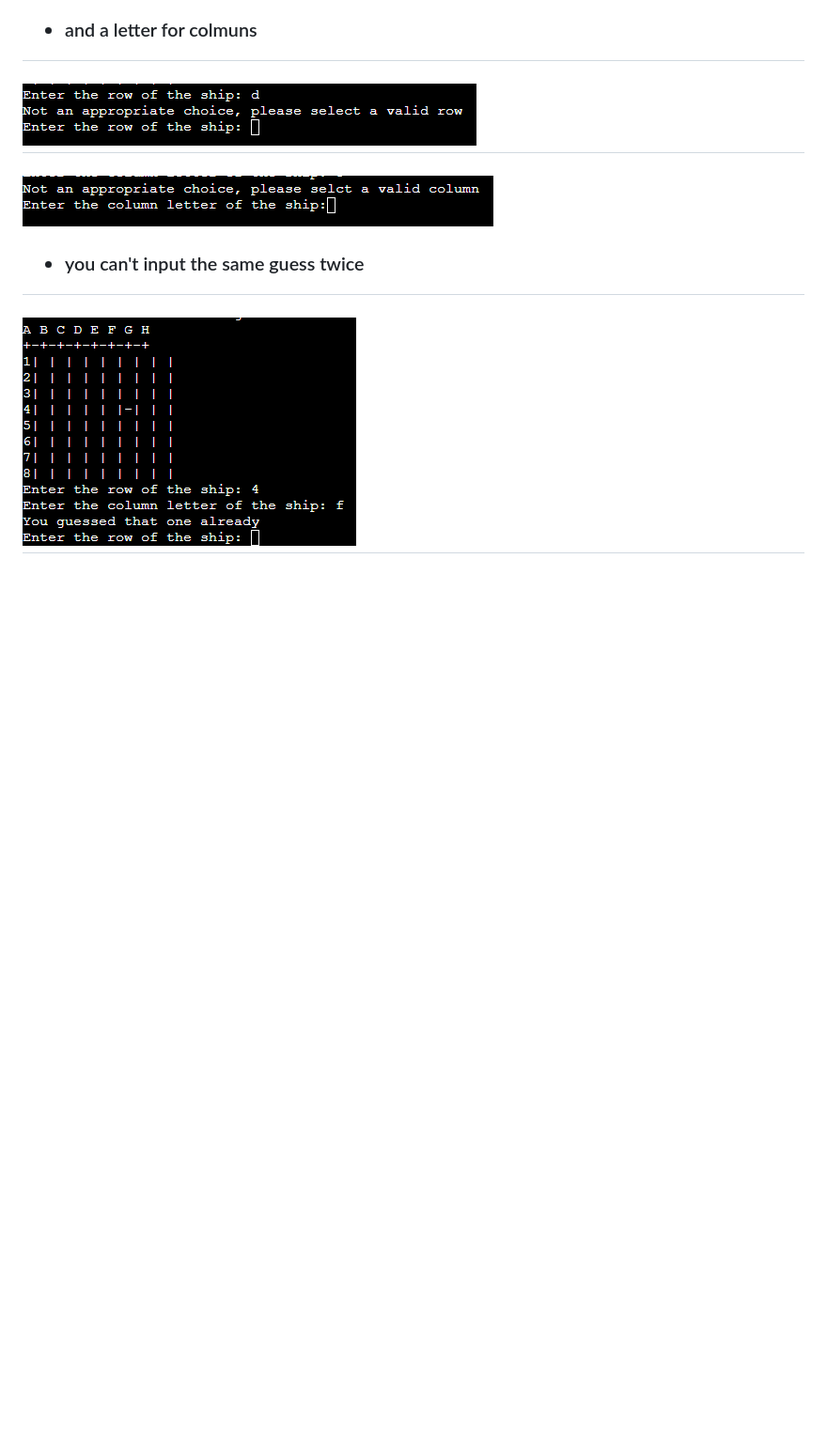
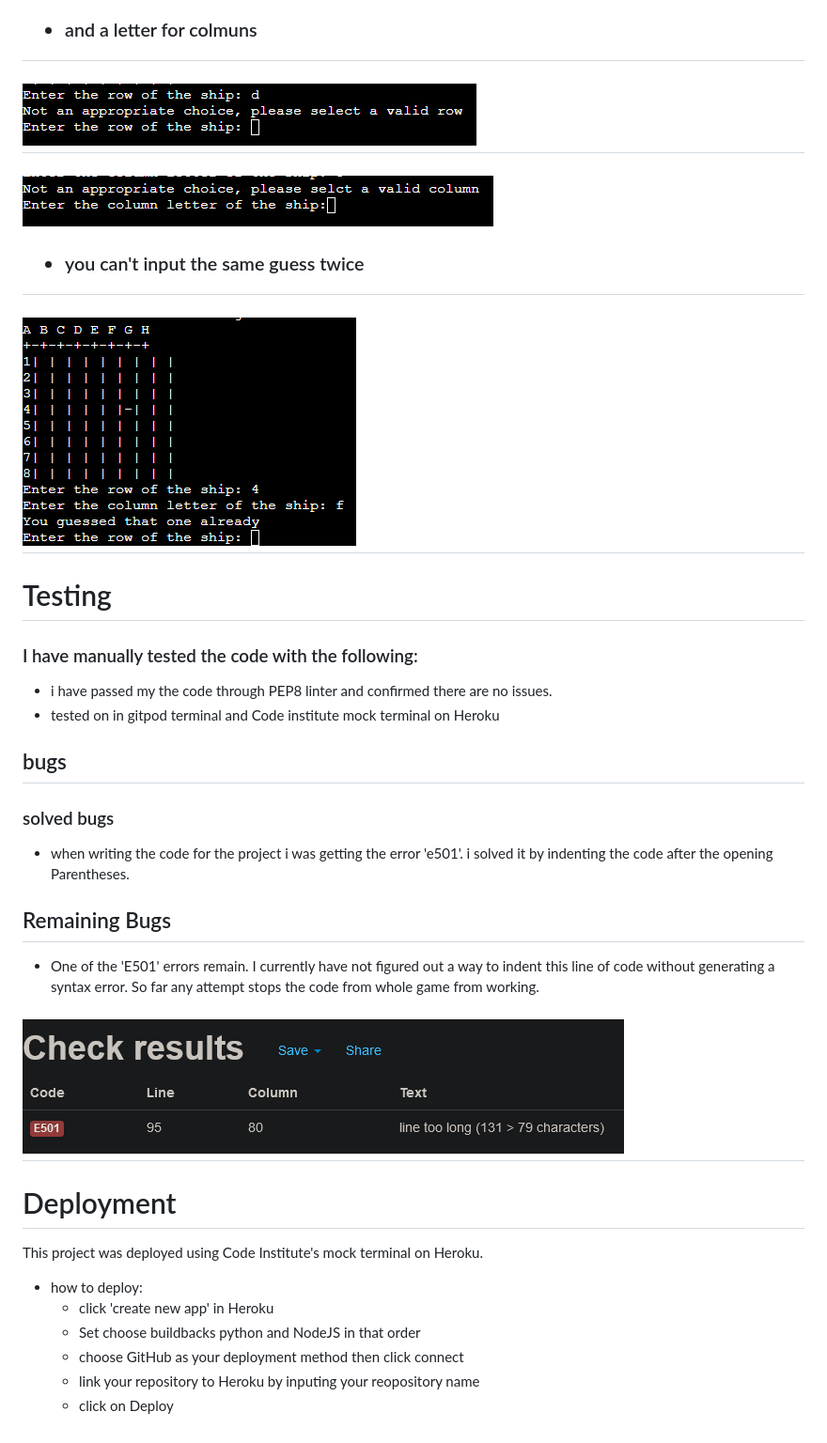
Before and after one commit to marmiteontoast/portfolio-project-3, a Markdown page: mock.md, the part around the change. Shown: that part at 94% size. Rendered like a GitHub page; pictures changed too: images/error-e501-img.png (added); blank space fills up the shorter version.

Commit message:
Add 'testing' and 'deployment' sections to mock.md file

```diff
--- a/mock.md
+++ b/mock.md
@@ -52,3 +52,32 @@ if you run out of turns before finding all the computers ships, the game ends.
 - ##### you can't input the same guess twice
 
 <h2><img src='images/guess-twice-img.png'>
+
+
+# Testing
+### I have manually tested the code with the following:
+- i have passed my the code through PEP8 linter and confirmed there are no issues.
+- tested on in gitpod terminal and Code institute mock terminal on Heroku
+
+##  bugs
+
+ ### solved bugs
+
+- when writing the code for the project i was getting the error 'e501'. i solved it by indenting the code after the opening Parentheses.
+
+## Remaining Bugs
+
+-  One of the 'E501' errors remain. I currently have not figured out a way to indent this line of code without generating a syntax error. So far any attempt stops the code from whole game from working.
+
+<h2><img src='images/error-e501-img.png'>
+
+# Deployment
+
+This project was deployed using Code Institute's mock terminal on Heroku.
+
+- how to deploy:
+    - click 'create new app' in Heroku
+    - Set choose buildbacks python and NodeJS in that order
+    - choose GitHub as your deployment method then click connect
+    - link your repository to Heroku by inputing your reopository name
+    - click on Deploy
```
